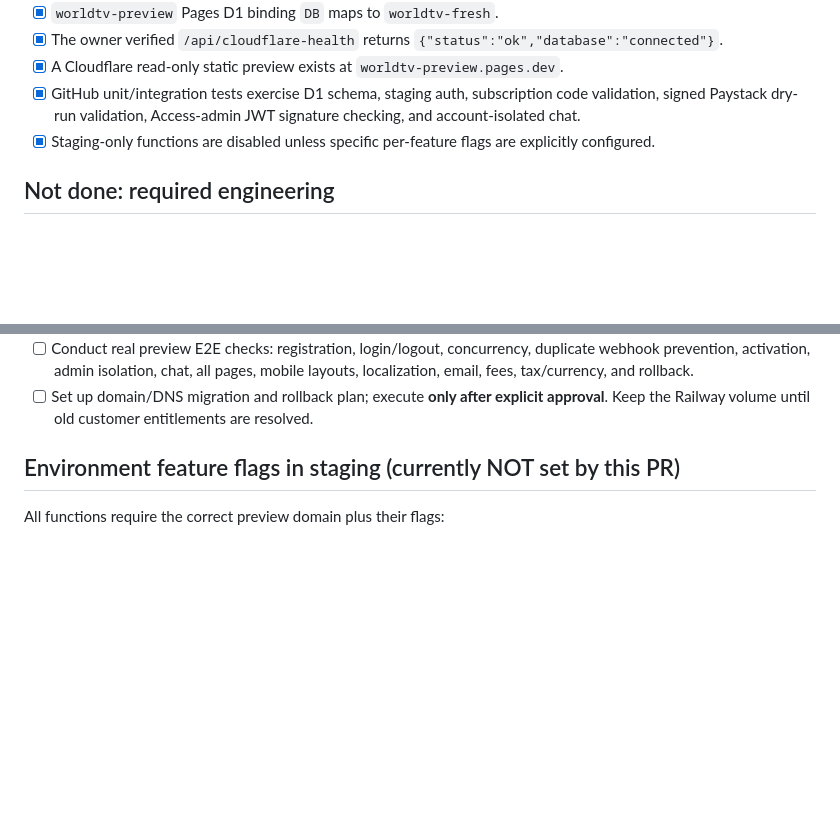
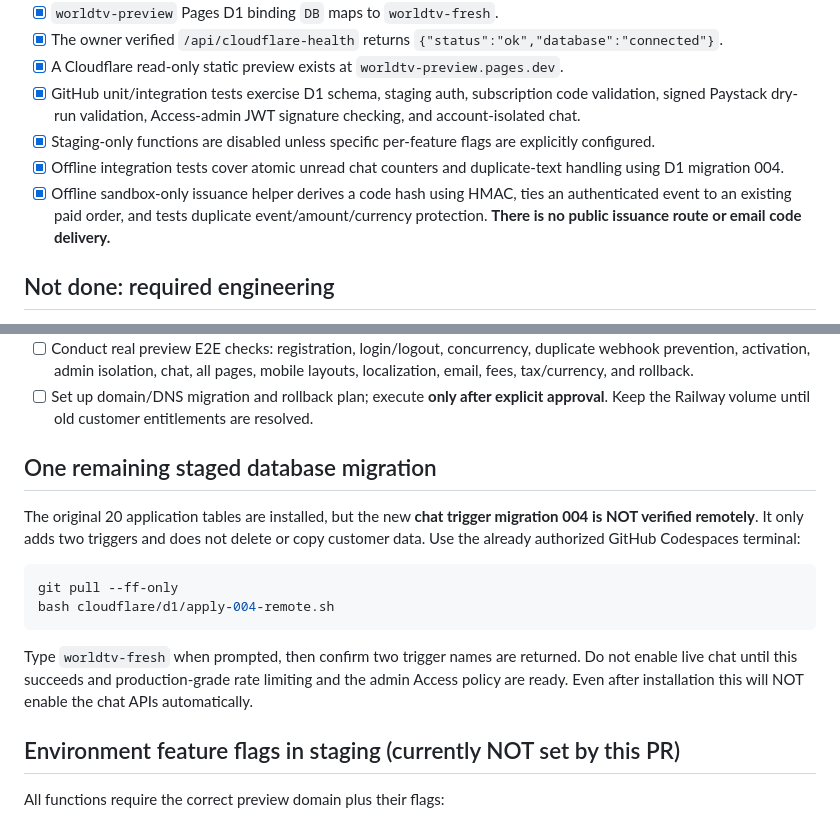
Before and after one commit to worldtvlive231-collab/Worldtv-, a Markdown page: cloudflare/GO_LIVE_GATES.md, 2 parts joined by grey strips. Drawn GitHub-style; blank space fills up the shorter version.

Commit message:
Record tested staging chat counter fix and safe remaining D1 migration

````diff
--- a/cloudflare/GO_LIVE_GATES.md
+++ b/cloudflare/GO_LIVE_GATES.md
@@ -13,6 +13,8 @@
 - [x] A Cloudflare read-only static preview exists at `worldtv-preview.pages.dev`.
 - [x] GitHub unit/integration tests exercise D1 schema, staging auth, subscription code validation, signed Paystack dry-run validation, Access-admin JWT signature checking, and account-isolated chat.
 - [x] Staging-only functions are disabled unless specific per-feature flags are explicitly configured.
+- [x] Offline integration tests cover atomic unread chat counters and duplicate-text handling using D1 migration 004.
+- [x] Offline sandbox-only issuance helper derives a code hash using HMAC, ties an authenticated event to an existing paid order, and tests duplicate event/amount/currency protection. **There is no public issuance route or email code delivery.**
 
 ## Not done: required engineering
 
@@ -31,6 +33,17 @@
 - [ ] Audit production dependencies and security vulnerabilities. Several old Node/Express bootstrap modules are not supported by Cloudflare's JavaScript runtime.
 - [ ] Conduct real preview E2E checks: registration, login/logout, concurrency, duplicate webhook prevention, activation, admin isolation, chat, all pages, mobile layouts, localization, email, fees, tax/currency, and rollback.
 - [ ] Set up domain/DNS migration and rollback plan; execute **only after explicit approval**. Keep the Railway volume until old customer entitlements are resolved.
+
+## One remaining staged database migration
+
+The original 20 application tables are installed, but the new **chat trigger migration 004 is NOT verified remotely**. It only adds two triggers and does not delete or copy customer data. Use the already authorized GitHub Codespaces terminal:
+
+```bash
+git pull --ff-only
+bash cloudflare/d1/apply-004-remote.sh
+```
+
+Type `worldtv-fresh` when prompted, then confirm two trigger names are returned. Do not enable live chat until this succeeds and production-grade rate limiting and the admin Access policy are ready. Even after installation this will NOT enable the chat APIs automatically.
 
 ## Environment feature flags in staging (currently NOT set by this PR)
 
````
